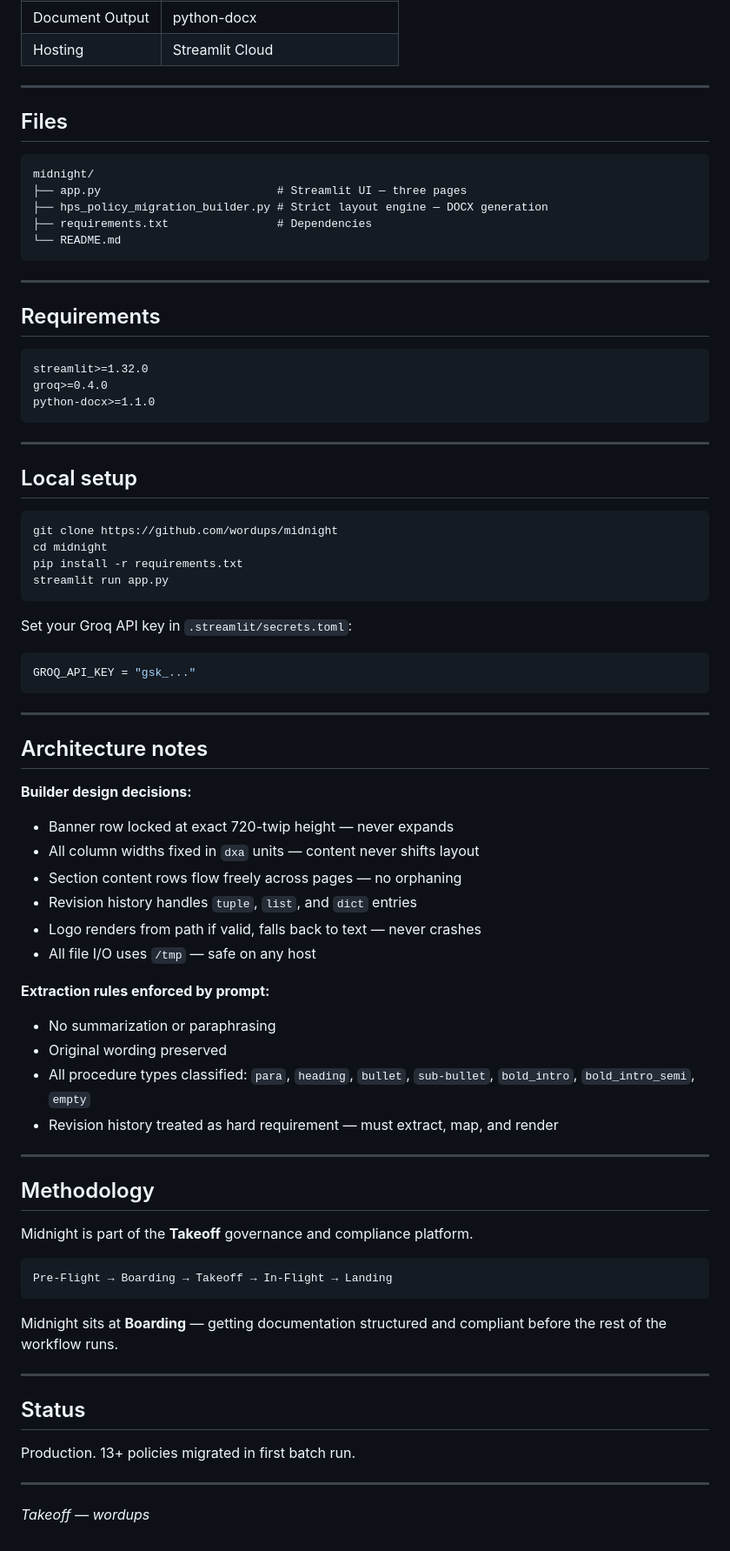
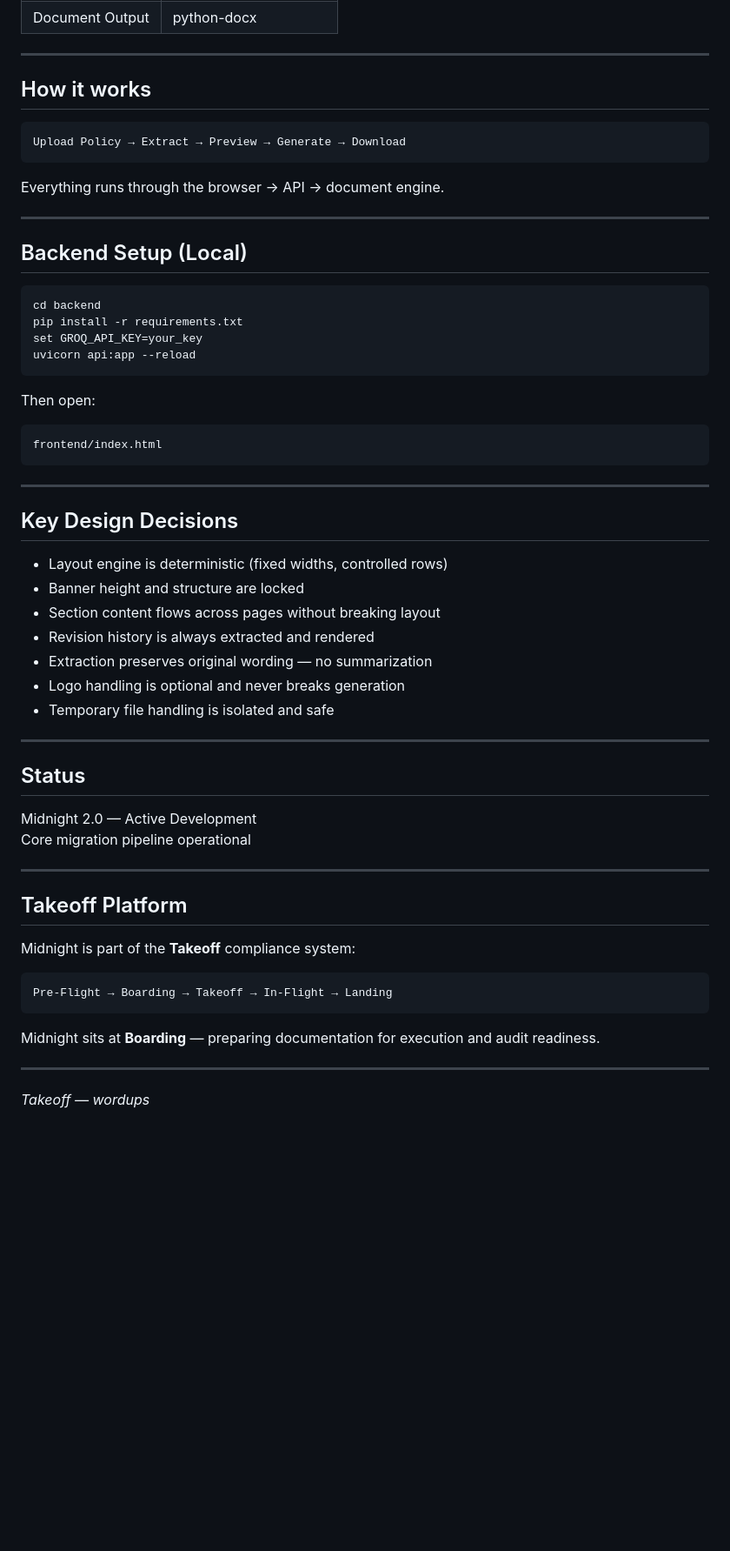
Before and after one commit to Wordups/Midnight-2.0, a Markdown page: README.md, the part around one of its changes. Shown at 87% size. Rendered like a GitHub page; blank space fills up the shorter version.

````diff
--- a/README.md
+++ b/README.md
@@ -50,82 +88,62 @@ Layer 3 — Rendering
 | Document Output | python-docx |
-| Hosting | Streamlit Cloud |
 
 ---
 
-## Files
+## How it works
 
 ```
-midnight/
-├── app.py                          # Streamlit UI — three pages
-├── hps_policy_migration_builder.py # Strict layout engine — DOCX generation
-├── requirements.txt                # Dependencies
-└── README.md
+Upload Policy → Extract → Preview → Generate → Download
+```
+
+Everything runs through the browser → API → document engine.
+
+---
+
+## Backend Setup (Local)
+
+```bash
+cd backend
+pip install -r requirements.txt
+set GROQ_API_KEY=your_key
+uvicorn api:app --reload
+```
+
+Then open:
+
+```
+frontend/index.html
 ```
 
 ---
 
-## Requirements
+## Key Design Decisions
 
-```
-streamlit>=1.32.0
-groq>=0.4.0
-python-docx>=1.1.0
-```
+- Layout engine is deterministic (fixed widths, controlled rows)
+- Banner height and structure are locked
+- Section content flows across pages without breaking layout
+- Revision history is always extracted and rendered
+- Extraction preserves original wording — no summarization
+- Logo handling is optional and never breaks generation
+- Temporary file handling is isolated and safe
 
 ---
 
-## Local setup
+## Status
 
-```bash
-git clone https://github.com/wordups/midnight
-cd midnight
-pip install -r requirements.txt
-streamlit run app.py
-```
-
-Set your Groq API key in `.streamlit/secrets.toml`:
-
-```toml
-GROQ_API_KEY = "gsk_..."
-```
+Midnight 2.0 — Active Development
+Core migration pipeline operational
 
 ---
 
-## Architecture notes
+## Takeoff Platform
 
-**Builder design decisions:**
-
-- Banner row locked at exact 720-twip height — never expands
-- All column widths fixed in `dxa` units — content never shifts layout
-- Section content rows flow freely across pages — no orphaning
-- Revision history handles `tuple`, `list`, and `dict` entries
-- Logo renders from path if valid, falls back to text — never crashes
-- All file I/O uses `/tmp` — safe on any host
-
-**Extraction rules enforced by prompt:**
-
-- No summarization or paraphrasing
-- Original wording preserved
-- All procedure types classified: `para`, `heading`, `bullet`, `sub-bullet`, `bold_intro`, `bold_intro_semi`, `empty`
-- Revision history treated as hard requirement — must extract, map, and render
-
----
-
-## Methodology
-
-Midnight is part of the **Takeoff** governance and compliance platform.
+Midnight is part of the **Takeoff** compliance system:
 
 ```
 Pre-Flight → Boarding → Takeoff → In-Flight → Landing
 ```
 
-Midnight sits at **Boarding** — getting documentation structured and compliant before the rest of the workflow runs.
-
----
-
-## Status
-
-Production. 13+ policies migrated in first batch run.
+Midnight sits at **Boarding** — preparing documentation for execution and audit readiness.
 
 ---
 
````
Also changed, not shown: other parts of README.md (+53 -15 lines).
